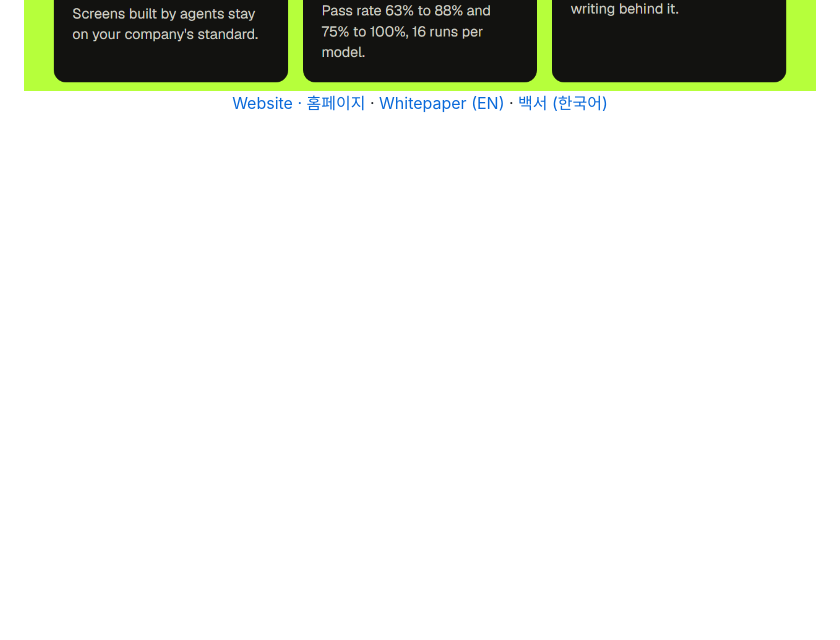
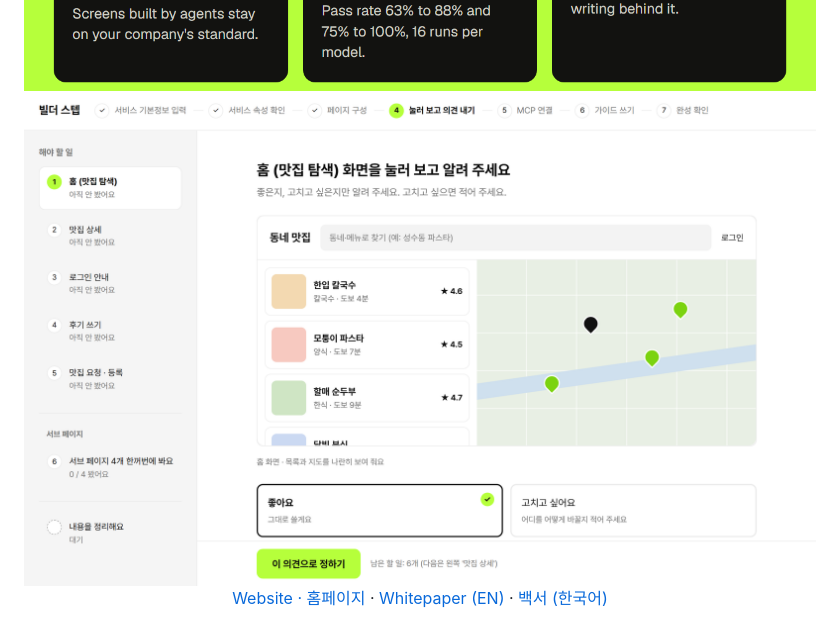
Before and after one commit to hansunghee7/hansunghee7, a Markdown page: README.md, the part around the change. Drawn GitHub-style; pictures changed too: builder.png (added); blank space fills up the shorter version.

Commit message:
docs: 프로필에 빌더 스텝 화면 추가
Co-Authored-By: Claude Sonnet 5.5 <noreply@anthropic.com>

```diff
--- a/README.md
+++ b/README.md
@@ -8,6 +8,8 @@
 
 <img src="services.png" alt="What we build · 만드는 것: Carvit UX guide, white paper, Simplifier" width="100%">
 
+<img src="builder.png" alt="Carvit builder step 4: reviewing a screen and giving feedback · 카빗 빌더 스텝 4단계, 화면을 눌러 보고 의견 내기" width="100%">
+
 <div align="center">
 
 [Website · 홈페이지](https://simplifier.co.kr/) · [Whitepaper (EN)](https://carvit.ai/) · [백서 (한국어)](https://carvit.ai/ko/)
```
